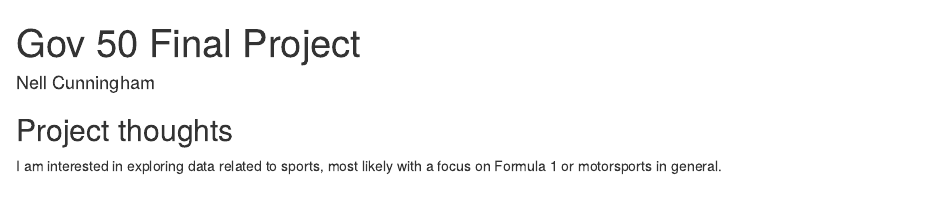
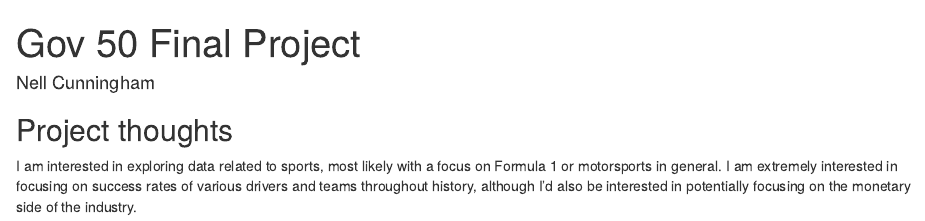
Before and after one commit to nellcunningham/gov50-final-project, an R Markdown document (index.Rmd): the page in a window 1100 px wide, from its top. Rendered offline with R 4.5, knitr and Pandoc, with nearby package versions; drawn as R Markdown's standard HTML page in place of the format the file asks for.

Commit message:
description

```diff
--- a/index.Rmd
+++ b/index.Rmd
@@ -11,4 +11,4 @@ output:
 
 ## Project thoughts
 
-I am interested in exploring data related to sports, most likely with a focus on Formula 1 or motorsports in general.
+I am interested in exploring data related to sports, most likely with a focus on Formula 1 or motorsports in general. I am extremely interested in focusing on success rates of various drivers and teams throughout history, although I'd also be interested in potentially focusing on the monetary side of the industry.
```
